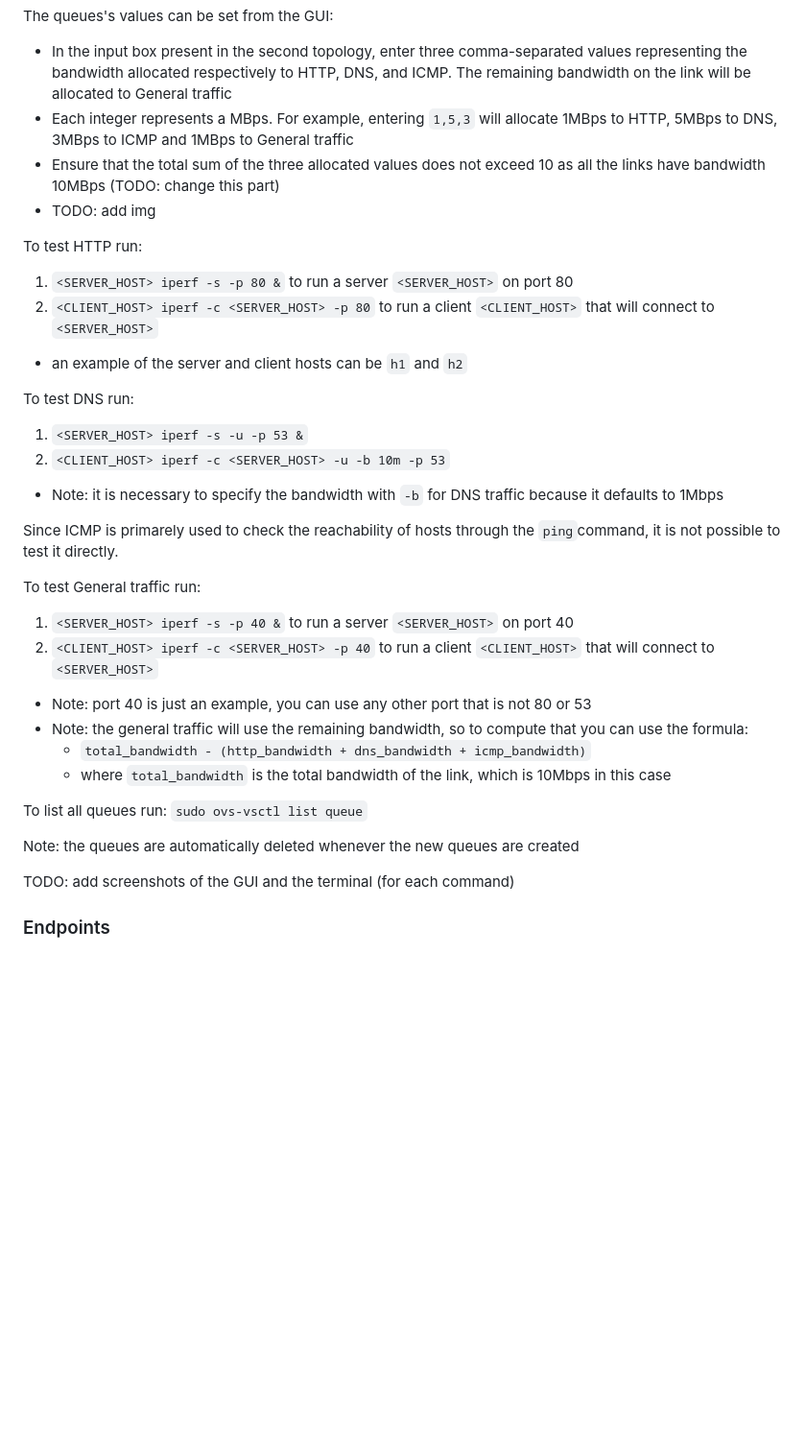
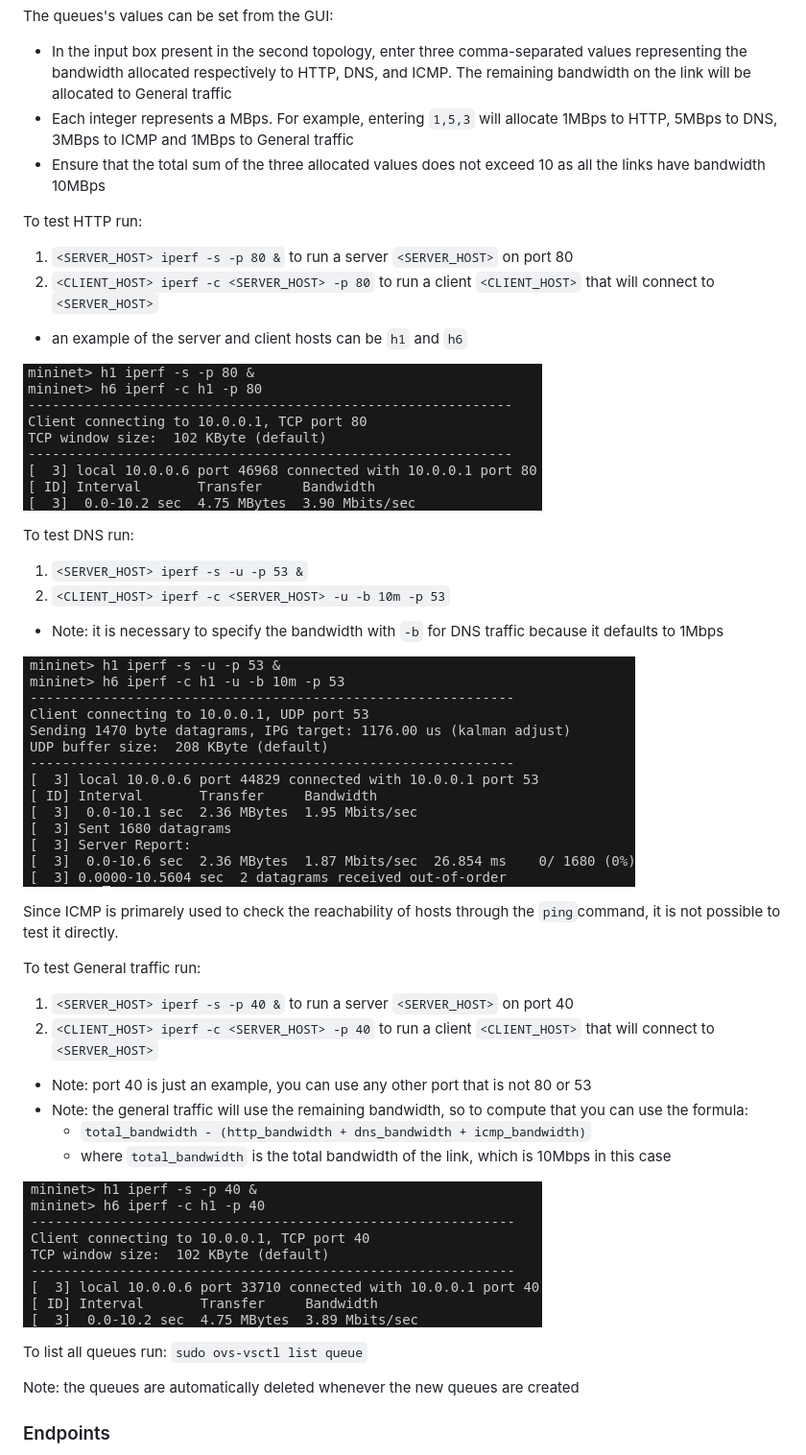
Before and after one commit to DavidePedrotti/On-Demand-SDN-Slicing, a Markdown page: README.md, the part around one of its changes. Shown at 96% size. Rendered like a GitHub page; pictures changed too: docs_images/DNSTest.png (added), docs_images/GeneralTest.png (added), docs_images/HTTPTest.png (added); blank space fills up the shorter version.

Commit message:
Docs: add images and update details in README

```diff
--- a/README.md
+++ b/README.md
@@ -191,18 +199,21 @@ In the second topology there are 4 queues for each link:
 The queues's values can be set from the GUI:
 - In the input box present in the second topology, enter three comma-separated values representing the bandwidth allocated respectively to HTTP, DNS, and ICMP. The remaining bandwidth on the link will be allocated to General traffic
 - Each integer represents a MBps. For example, entering `1,5,3` will allocate 1MBps to HTTP, 5MBps to DNS, 3MBps to ICMP and 1MBps to General traffic
-- Ensure that the total sum of the three allocated values does not exceed 10 as all the links have bandwidth 10MBps (TODO: change this part)
-- TODO: add img
+- Ensure that the total sum of the three allocated values does not exceed 10 as all the links have bandwidth 10MBps
 
 To test HTTP run:
 1. `<SERVER_HOST> iperf -s -p 80 &` to run a server `<SERVER_HOST>` on port 80
 2. `<CLIENT_HOST> iperf -c <SERVER_HOST> -p 80` to run a client `<CLIENT_HOST>` that will connect to `<SERVER_HOST>`
-- an example of the server and client hosts can be `h1` and `h2`
+- an example of the server and client hosts can be `h1` and `h6`
+
+![HTTP test](docs_images/HTTPTest.png)
 
 To test DNS run:
 1. `<SERVER_HOST> iperf -s -u -p 53 &`
 2. `<CLIENT_HOST> iperf -c <SERVER_HOST> -u -b 10m -p 53`
 - Note: it is necessary to specify the bandwidth with `-b` for DNS traffic because it defaults to 1Mbps
+
+![DNS test](docs_images/DNSTest.png)
 
 Since ICMP is primarely used to check the reachability of hosts through the `ping`command, it is not possible to test it directly.
 
@@ -214,11 +225,11 @@ To test General traffic run:
     - `total_bandwidth - (http_bandwidth + dns_bandwidth + icmp_bandwidth)`
     - where `total_bandwidth` is the total bandwidth of the link, which is 10Mbps in this case
 
+![General test](docs_images/GeneralTest.png)
+
 To list all queues run: `sudo ovs-vsctl list queue`
 
 Note: the queues are automatically deleted whenever the new queues are created
-
-TODO: add screenshots of the GUI and the terminal (for each command)
 
 ### Endpoints
 
```
Also changed, not shown: other parts of README.md (+13 -5 lines), docs_images/Gui.png (added).
